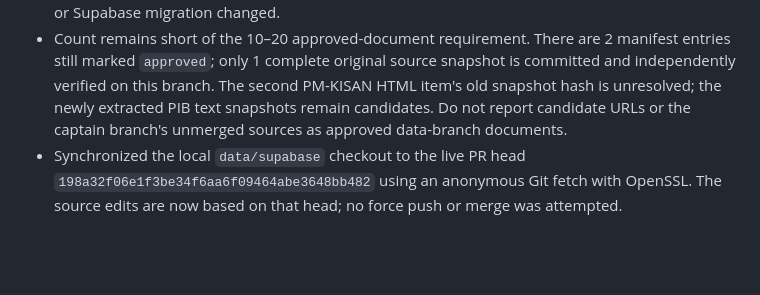
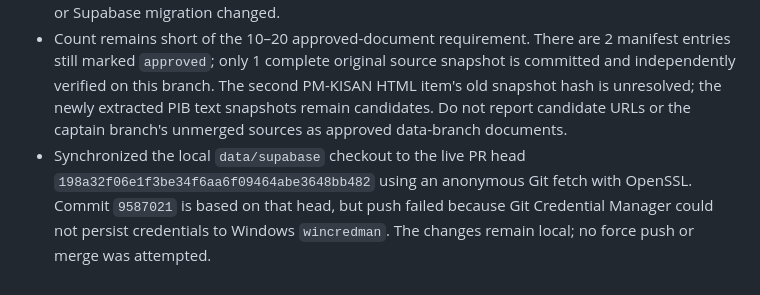
Before and after one commit to CPTECH47/yojana-sahayak, a Markdown page: corpus/SOURCE_REVIEW.md, the part around the change. Rendered like a GitHub page; blank space fills up the shorter version.

```diff
--- a/corpus/SOURCE_REVIEW.md
+++ b/corpus/SOURCE_REVIEW.md
@@ -45,4 +45,4 @@ Next: verify and add enough distinct useful official documents to reach the 10
 - The canonical LF text snapshot hashes are: PM-JAY `5eda7a918ed1b043fdc88562a747607f75211e9160cad72d37bfa78f1ac1b236`; Ayushman Vay Vandana `151e5262740bec8060c46ca1c828f139509d1fbb4efa01de3fa627ccba54c85f`; PMMVY `6d2c6be8f05a99a8293882925a515df7bbc97f68fd8ddb67afdfcbc14642af42`. The extractor normalizes source line endings and the folder's `.gitattributes` preserves LF for cross-platform verification.
 - Live GitHub state check: issue #2 remains open and assigned to Pulkit; PR #5 remains draft. Charchit's latest PR comment agrees to retain the existing shared data fields. No shared contract or Supabase migration changed.
 - Count remains short of the 10–20 approved-document requirement. There are 2 manifest entries still marked `approved`; only 1 complete original source snapshot is committed and independently verified on this branch. The second PM-KISAN HTML item's old snapshot hash is unresolved; the newly extracted PIB text snapshots remain candidates. Do not report candidate URLs or the captain branch's unmerged sources as approved data-branch documents.
-- Synchronized the local `data/supabase` checkout to the live PR head `198a32f06e1f3be34f6aa6f09464abe3648bb482` using an anonymous Git fetch with OpenSSL. The source edits are now based on that head; no force push or merge was attempted.
+- Synchronized the local `data/supabase` checkout to the live PR head `198a32f06e1f3be34f6aa6f09464abe3648bb482` using an anonymous Git fetch with OpenSSL. Commit `9587021` is based on that head, but push failed because Git Credential Manager could not persist credentials to Windows `wincredman`. The changes remain local; no force push or merge was attempted.
```
Also changed, not shown: handoffs/data.md (+1 -0 lines).
